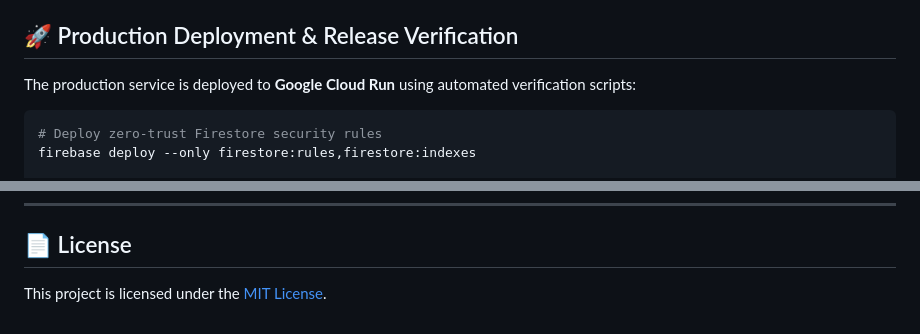
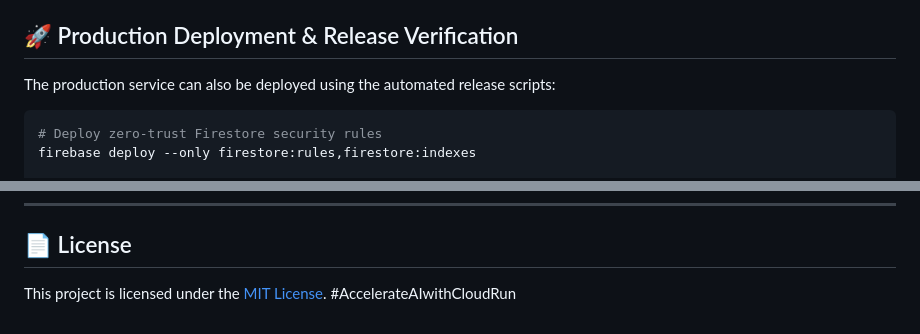
Before and after one commit to abdullahabtahi/abtahi.fyi, a Markdown page: README.md, 2 parts joined by grey strips. Rendered like a GitHub page.

Commit message:
docs: expand Google Cloud configuration, deployment guide, and campaign details in README

````diff
--- a/README.md
+++ b/README.md
@@ -163,6 +245,6 @@ Navigate to `http://127.0.0.1:8000/` to explore the local instance.
 ## 🚀 Production Deployment & Release Verification
 
-The production service is deployed to **Google Cloud Run** using automated verification scripts:
+The production service can also be deployed using the automated release scripts:
 
 ```bash
 # Deploy zero-trust Firestore security rules
@@ -192,4 +274,4 @@ firebase deploy --only firestore:rules,firestore:indexes
 
 ## 📄 License
 
-This project is licensed under the [MIT License](LICENSE).
+This project is licensed under the [MIT License](LICENSE). #AccelerateAIwithCloudRun
````
Also changed, not shown: other parts of README.md (+82 -0 lines).
